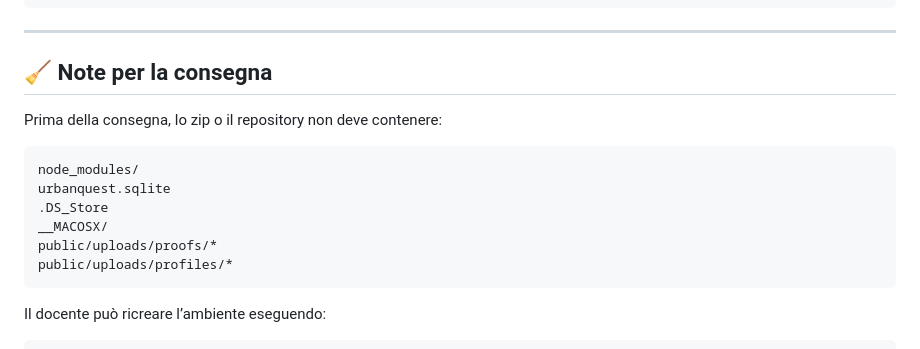
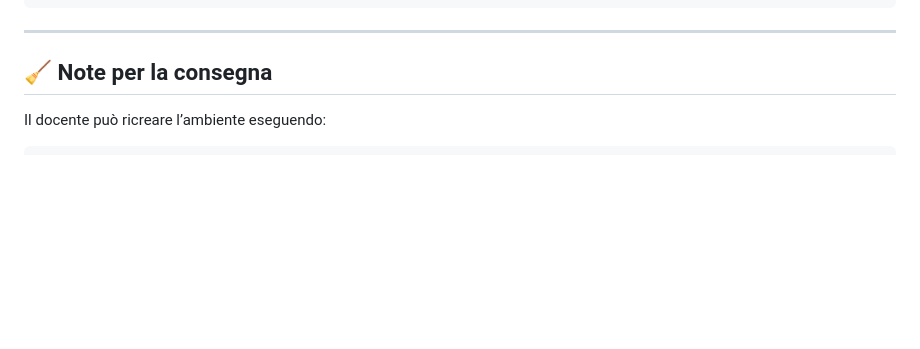
Before and after one commit to francy2311/UrbanQuest, a Markdown page: README.md, the part around the change. Rendered like a GitHub page; blank space fills up the shorter version.

Commit message:
Aggiornamento file readme

````diff
--- a/README.md
+++ b/README.md
@@ -583,18 +583,6 @@ npm run db:seed
 ---
 
 ## 🧹 Note per la consegna
-
-Prima della consegna, lo zip o il repository non deve contenere:
-
-```text
-node_modules/
-urbanquest.sqlite
-.DS_Store
-__MACOSX/
-public/uploads/proofs/*
-public/uploads/profiles/*
-```
-
 Il docente può ricreare l’ambiente eseguendo:
 
 ```bash
````
